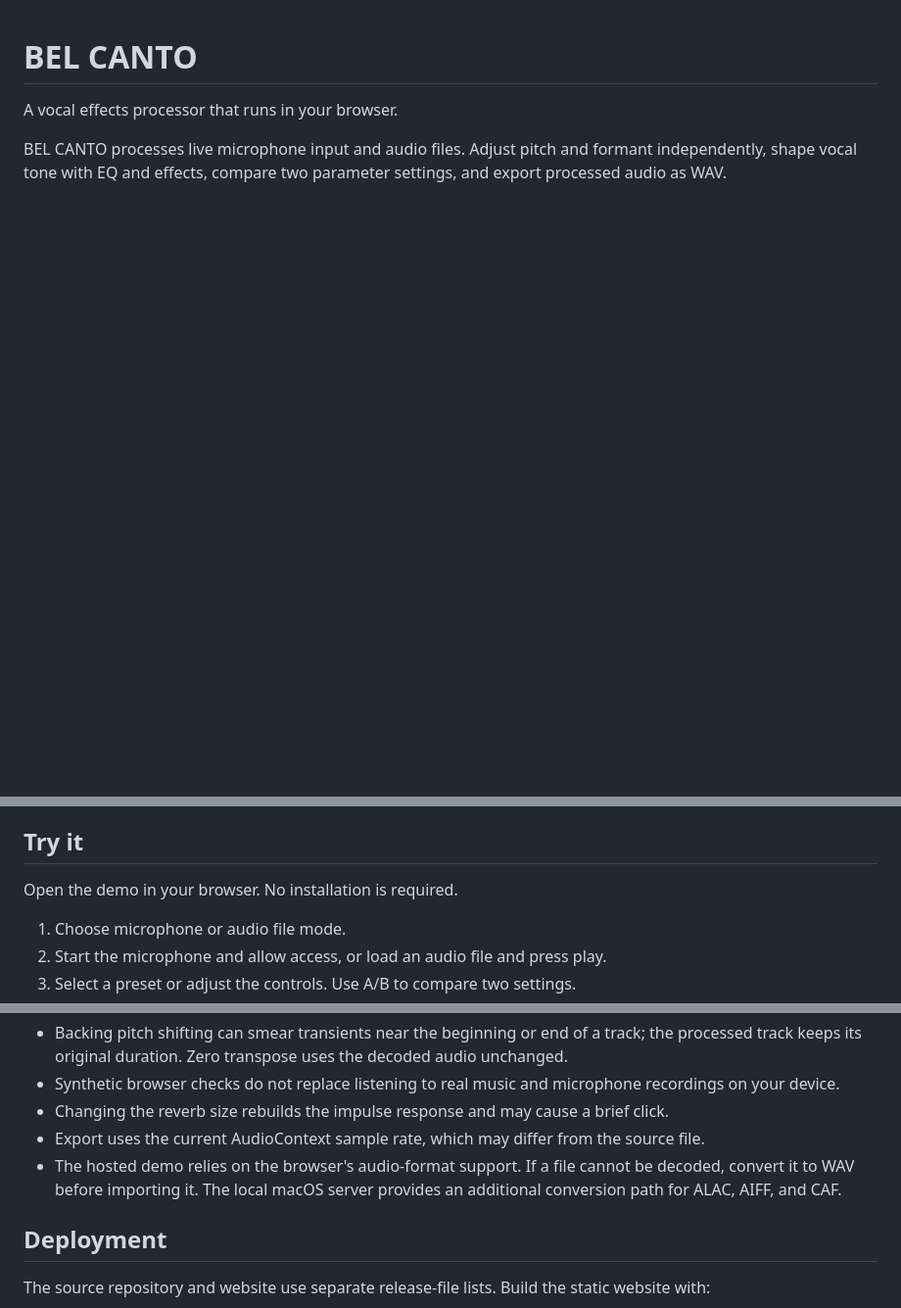
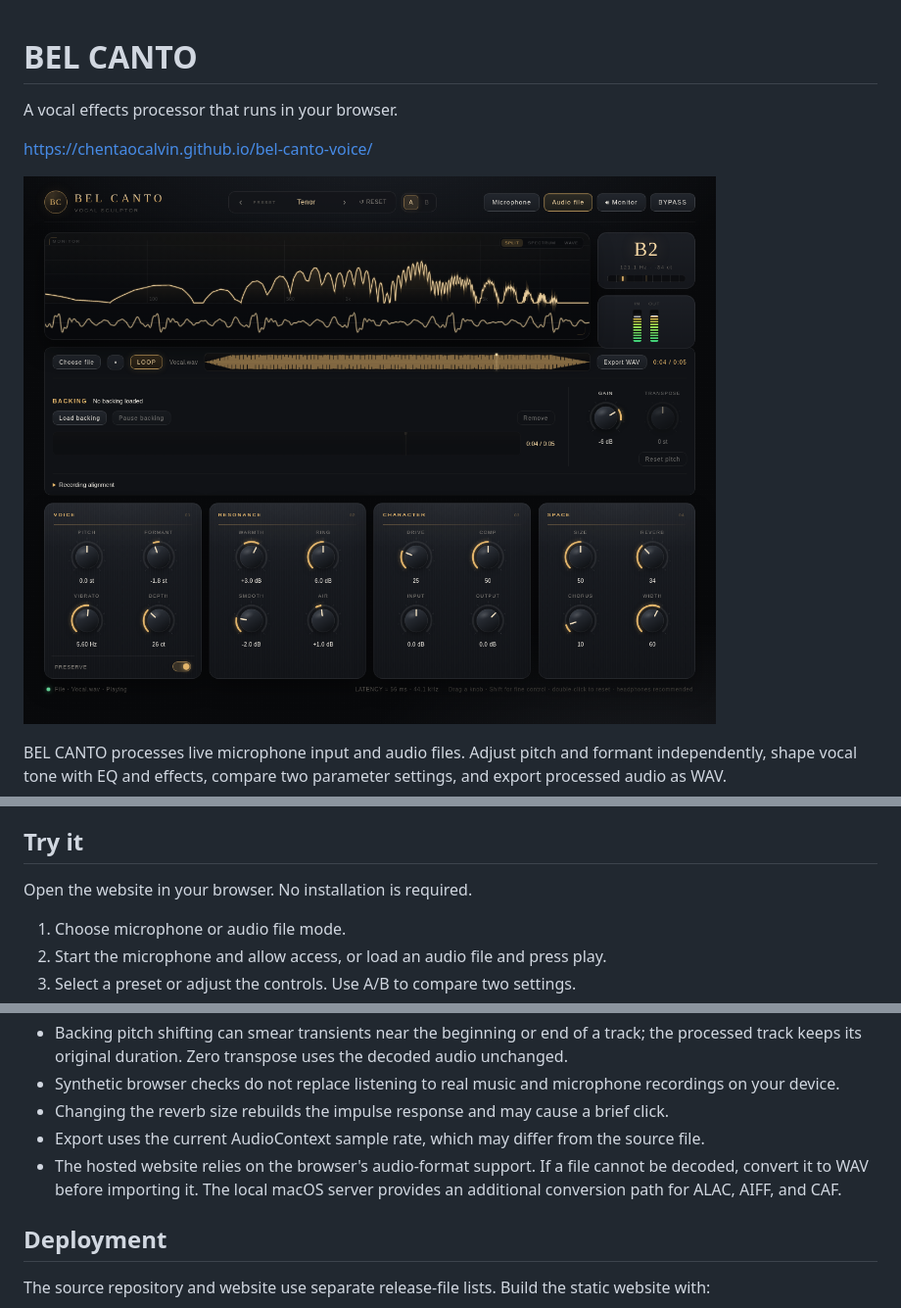
Before and after one commit to chentaocalvin/bel-canto-voice, a Markdown page: README.md, 3 parts joined by grey strips. Shown at 98% size. Rendered like a GitHub page; pictures changed too: docs/preview.png (added); blank space fills up the shorter version.

Commit message:
Add website preview to README

```diff
--- a/README.md
+++ b/README.md
@@ -2,4 +2,8 @@
 
 A vocal effects processor that runs in your browser.
 
+[https://chentaocalvin.github.io/bel-canto-voice/](https://chentaocalvin.github.io/bel-canto-voice/)
+
+![BEL CANTO vocal controls and backing track interface](docs/preview.png)
+
 BEL CANTO processes live microphone input and audio files. Adjust pitch and formant independently, shape vocal tone with EQ and effects, compare two parameter settings, and export processed audio as WAV.
@@ -8,7 +10,7 @@ BEL CANTO processes live microphone input and audio files. Adjust pitch and form
 
 ## Try it
 
-Open the demo in your browser. No installation is required.
+Open the website in your browser. No installation is required.
 
 1. Choose microphone or audio file mode.
 2. Start the microphone and allow access, or load an audio file and press play.
@@ -132,7 +134,7 @@ These tests use synthetic audio and simulated microphone input.
 - Synthetic browser checks do not replace listening to real music and microphone recordings on your device.
 - Changing the reverb size rebuilds the impulse response and may cause a brief click.
 - Export uses the current AudioContext sample rate, which may differ from the source file.
-- The hosted demo relies on the browser's audio-format support. If a file cannot be decoded, convert it to WAV before importing it. The local macOS server provides an additional conversion path for ALAC, AIFF, and CAF.
+- The hosted website relies on the browser's audio-format support. If a file cannot be decoded, convert it to WAV before importing it. The local macOS server provides an additional conversion path for ALAC, AIFF, and CAF.
 
 ## Deployment
 
```
Also changed, not shown: other parts of README.md (+0 -2 lines), 1 other file.
